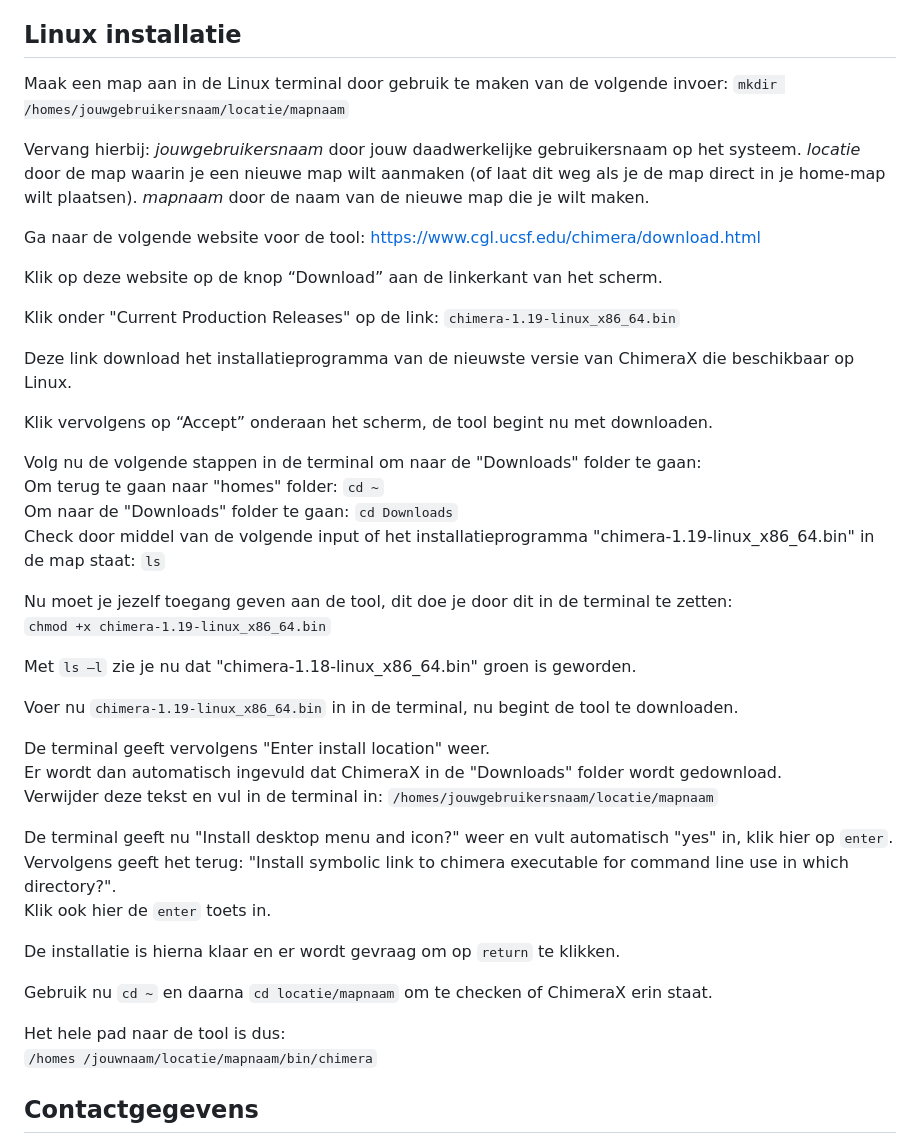
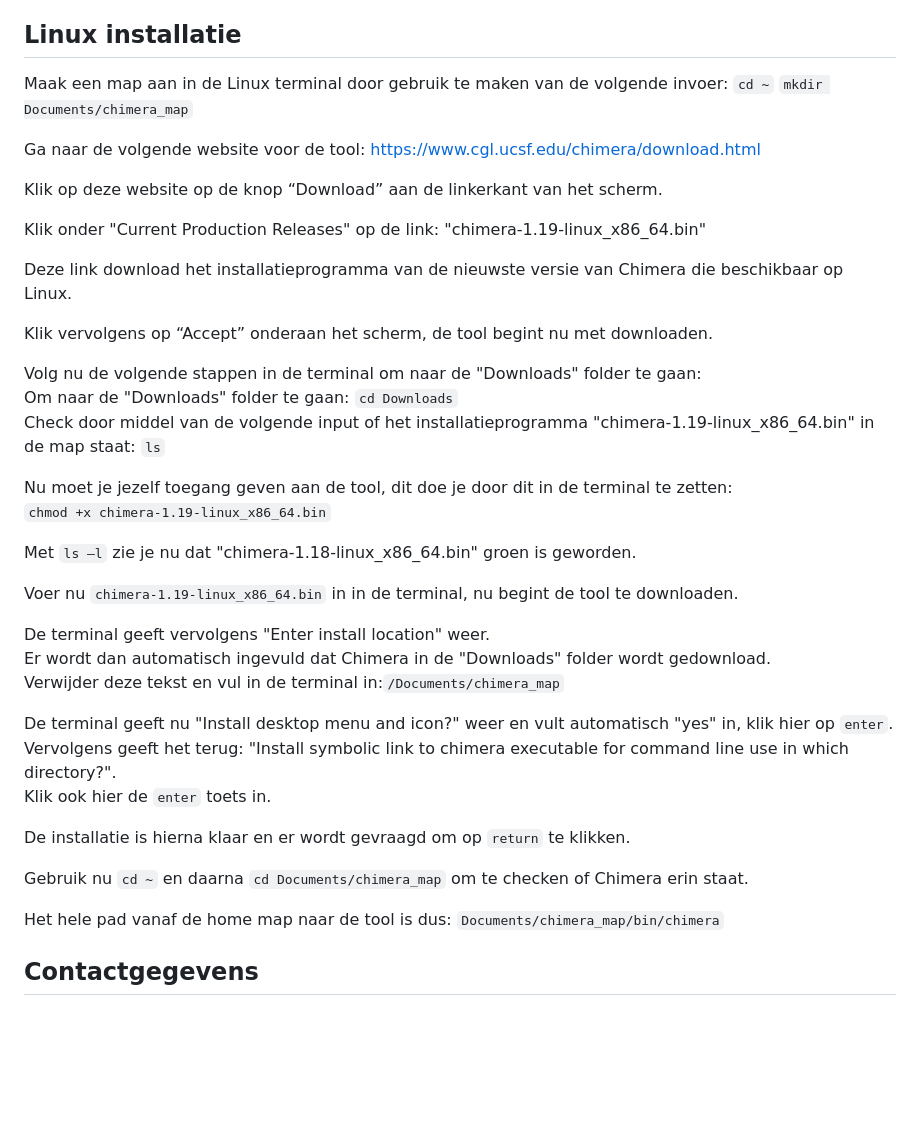
Before and after one commit to Nonomyo/Website, a Markdown page: README.md, the part around the change. GitHub-like rendering; blank space fills up the shorter version.

Commit message:
Verbeterde README
Nu met een aangegeven path voor de gebruiker, voor het achterhalen van de locatie op de laptop.

```diff
--- a/README.md
+++ b/README.md
@@ -38,25 +38,20 @@ De website wordt gerunned via een Python file die gebruik maakt van **Flask**.
 ## Linux installatie
 
 Maak een map aan in de Linux terminal door gebruik te maken van de volgende invoer:
-`mkdir /homes/jouwgebruikersnaam/locatie/mapnaam`
-
-Vervang hierbij:
-*jouwgebruikersnaam* door jouw daadwerkelijke gebruikersnaam op het systeem.
-*locatie* door de map waarin je een nieuwe map wilt aanmaken (of laat dit weg als je de map direct in je home-map wilt plaatsen).
-*mapnaam* door de naam van de nieuwe map die je wilt maken.
+`cd ~`
+`mkdir Documents/chimera_map`
 
 Ga naar de volgende website voor de tool: https://www.cgl.ucsf.edu/chimera/download.html
 
 Klik op deze website op de knop “Download” aan de linkerkant van het scherm.
 
-Klik onder "Current Production Releases" op de link: `chimera-1.19-linux_x86_64.bin`
+Klik onder "Current Production Releases" op de link: "chimera-1.19-linux_x86_64.bin"
 
-Deze link download het installatieprogramma van de nieuwste versie van ChimeraX die beschikbaar op Linux.
+Deze link download het installatieprogramma van de nieuwste versie van Chimera die beschikbaar op Linux.
 
 Klik vervolgens op “Accept” onderaan het scherm, de tool begint nu met downloaden.
 
 Volg nu de volgende stappen in de terminal om naar de "Downloads" folder te gaan:
-Om terug te gaan naar "homes" folder: `cd ~`
 Om naar de "Downloads" folder te gaan: `cd Downloads`
 Check door middel van de volgende input of het installatieprogramma "chimera-1.19-linux_x86_64.bin" in de map staat: `ls`
 
@@ -68,19 +63,19 @@ Met `ls –l` zie je nu dat "chimera-1.18-linux_x86_64.bin" groen is geworden.
 Voer nu `chimera-1.19-linux_x86_64.bin` in in de terminal, nu begint de tool te downloaden.
 
 De terminal geeft vervolgens "Enter install location" weer.
-Er wordt dan automatisch ingevuld dat ChimeraX in de "Downloads" folder wordt gedownload.
-Verwijder deze tekst en vul in de terminal in: `/homes/jouwgebruikersnaam/locatie/mapnaam`
+Er wordt dan automatisch ingevuld dat Chimera in de "Downloads" folder wordt gedownload.
+Verwijder deze tekst en vul in de terminal in:`/Documents/chimera_map`
 
 De terminal geeft nu "Install desktop menu and icon?" weer en vult automatisch "yes" in, klik hier op `enter`.
 Vervolgens geeft het terug: "Install symbolic link to chimera executable for command line use in which directory?".
 Klik ook hier de `enter` toets in.
 
-De installatie is hierna klaar en er wordt gevraag om op `return` te klikken.
+De installatie is hierna klaar en er wordt gevraagd om op `return` te klikken.
 
-Gebruik nu `cd ~` en daarna `cd locatie/mapnaam` om te checken of ChimeraX erin staat.
+Gebruik nu `cd ~` en daarna `cd Documents/chimera_map` om te checken of Chimera erin staat.
 
-Het hele pad naar de tool is dus:
-`/homes /jouwnaam/locatie/mapnaam/bin/chimera`
+Het hele pad vanaf de home map naar de tool is dus:
+`Documents/chimera_map/bin/chimera`
 
 ## Contactgegevens
 
```
